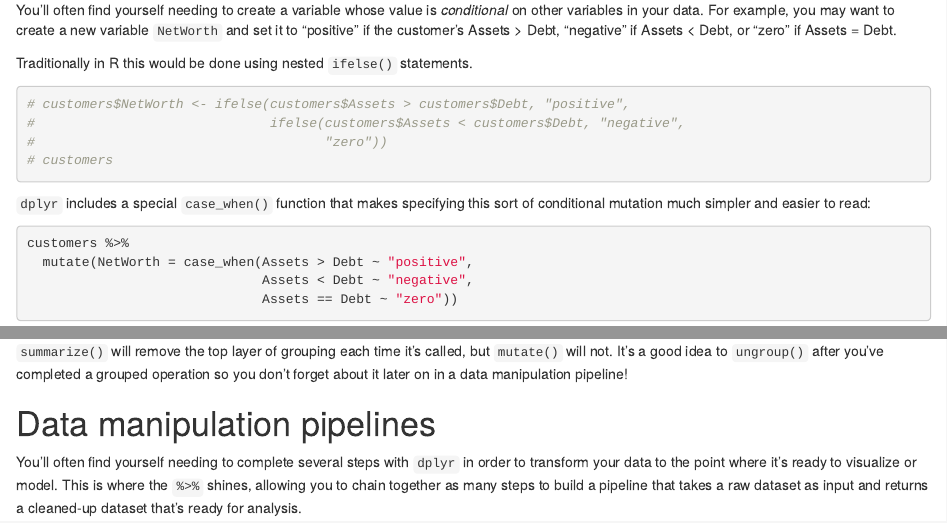
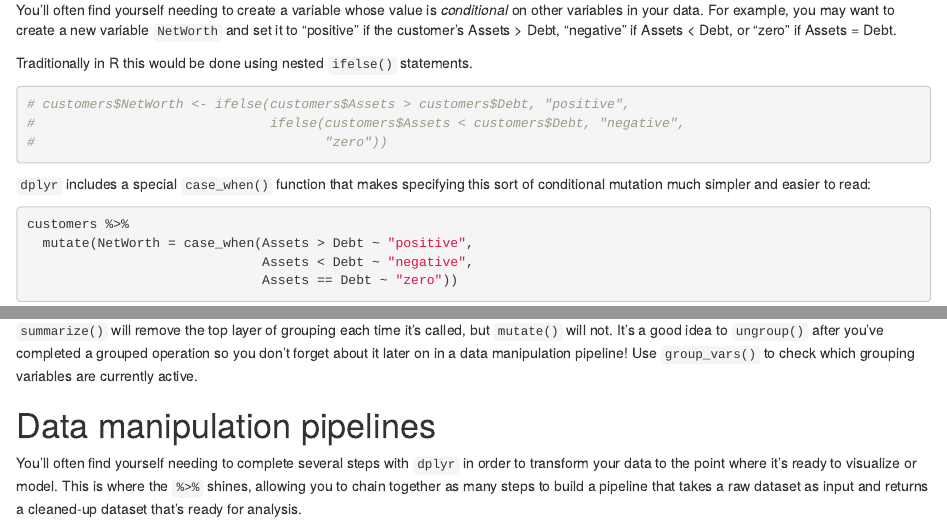
Before and after one commit to nrohr/intro-dplyr, an R Markdown document (intro-dplyr.Rmd): the page in a window 1100 px wide, from 9490 px down, and a second part further down, joined at a grey line. Rendered offline with R 4.5, knitr and Pandoc, with nearby package versions.

Commit message:
add note re: `group_vars()`

````diff
--- a/intro-dplyr.Rmd
+++ b/intro-dplyr.Rmd
@@ -195,7 +195,6 @@ Traditionally in R this would be done using nested `ifelse()` statements.
 # customers$NetWorth <- ifelse(customers$Assets > customers$Debt, "positive",
 #                              ifelse(customers$Assets < customers$Debt, "negative",
 #                                     "zero"))
-# customers
 ```
 
 
@@ -267,7 +266,7 @@ customers %>%
   mutate(SDJobAmt = sd(Amount))
 ```
 
-`summarize()` will remove the top layer of grouping each time it's called, but `mutate()` will not. It's a good idea to `ungroup()` after you've completed a grouped operation so you don't forget about it later on in a data manipulation pipeline!
+`summarize()` will remove the top layer of grouping each time it's called, but `mutate()` will not. It's a good idea to `ungroup()` after you've completed a grouped operation so you don't forget about it later on in a data manipulation pipeline! Use `group_vars()` to check which grouping variables are currently active.
 
 # Data manipulation pipelines
 
````
